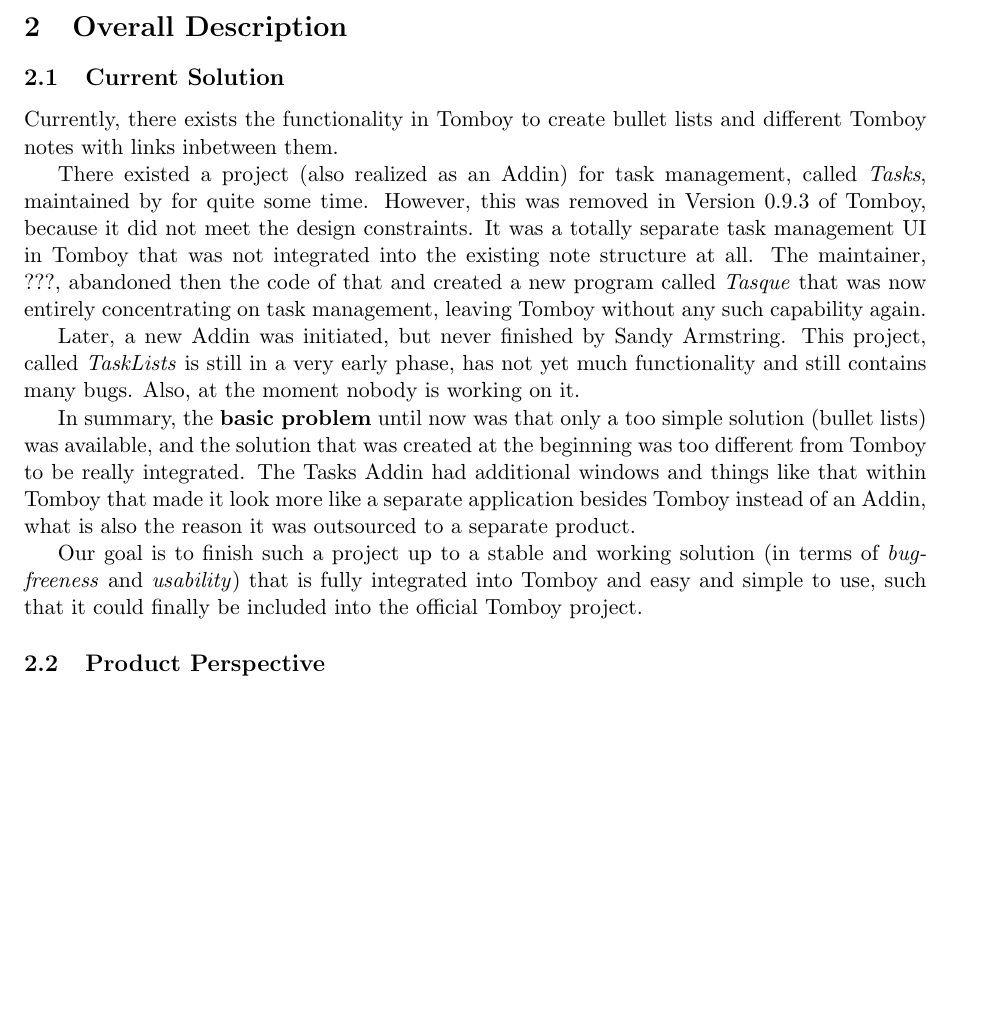
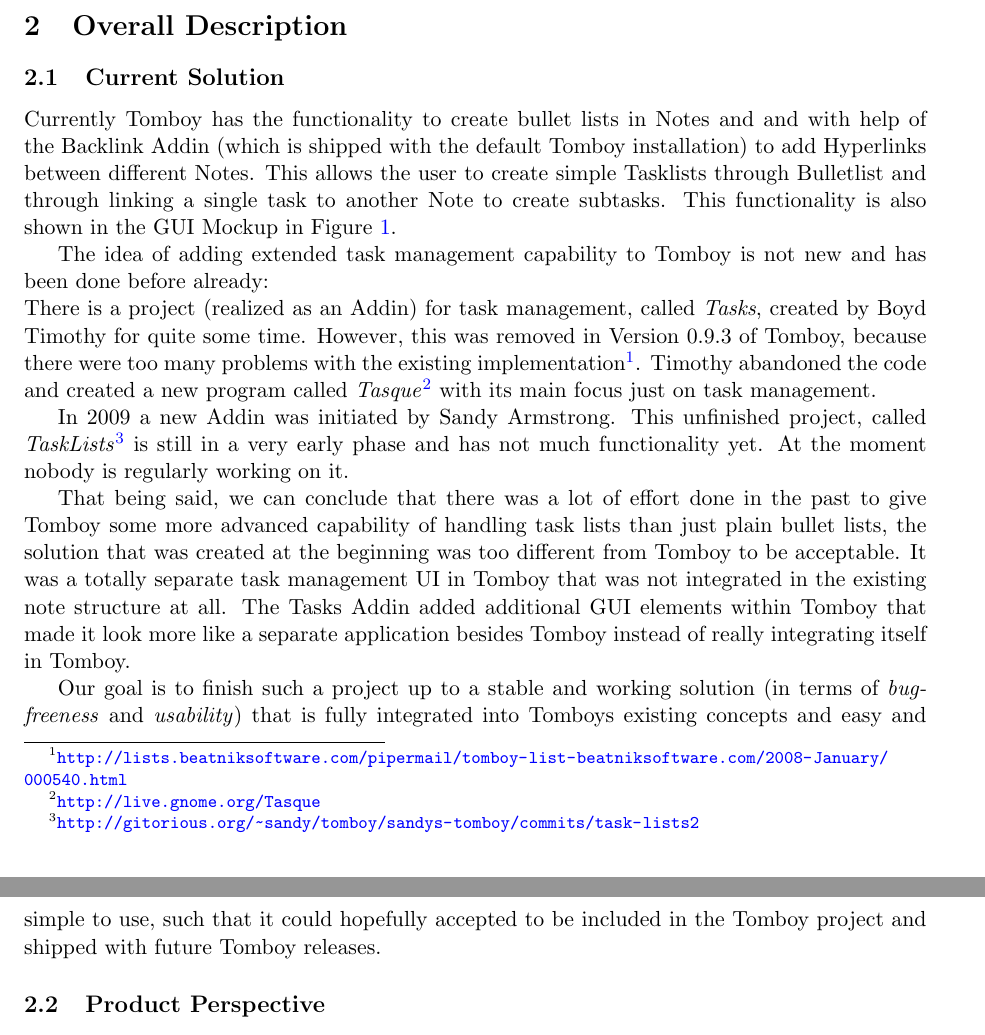
Before and after one commit to rggjan/Tomboy-Todo-List, a LaTeX document (doc/requirements-document.tex, which reads doc/description.tex): part of page 7 of 11 before the commit and two parts of pages 7 and 8 of 11 after it, the two joined at a grey line, cut so that both start at the same text, the shorter picture padded with empty space. Compiled offline with pdfLaTeX.

Commit message:
Added some missing citation to the current solution section.

```diff
--- a/doc/description.tex
+++ b/doc/description.tex
@@ -1,17 +1,16 @@
 \subsection{Current Solution}
 \label{description:solution}
+Currently Tomboy has the functionality to create bullet lists in Notes and and with help of the Backlink Addin (which is shipped with the default Tomboy installation) to add Hyperlinks between different Notes. This allows the user to create simple Tasklists through Bulletlist and through linking a single task to another Note to create subtasks. This functionality is also shown in the GUI Mockup in Figure \ref{gui}.
 
-Currently, there exists the functionality in Tomboy to create bullet lists and different Tomboy notes with links inbetween them.
+The idea of adding extended task management capability to Tomboy is not new and has been done before already:\\
+There is a project (realized as an Addin) for task management, called \textit{Tasks}, created by Boyd Timothy
+for quite some time. However, this was removed in Version 0.9.3 of Tomboy, because there were too many problems with the existing implementation\footnote{\url{http://lists.beatniksoftware.com/pipermail/tomboy-list-beatniksoftware.com/2008-January/000540.html}}. Timothy abandoned the code and created a new program called \textit{Tasque}\footnote{\url{http://live.gnome.org/Tasque}} with its main focus just on task management.
 
-There existed a project (also realized as an Addin) for task management, called \textit{Tasks}, maintained by %TODO who?
-for quite some time. However, this was removed in Version 0.9.3 %TODO sure?
-of Tomboy, because it did not meet the design constraints. It was a totally separate task management UI in Tomboy that was not integrated into the existing note structure at all. The maintainer, ???, abandoned then the code of that and created a new program called \textit{Tasque} that was now entirely concentrating on task management, leaving Tomboy without any such capability again.
+In 2009 a new Addin was initiated by Sandy Armstrong. This unfinished project, called \textit{TaskLists}\footnote{\url{http://gitorious.org/~sandy/tomboy/sandys-tomboy/commits/task-lists2}} is still in a very early phase and has not much functionality yet. At the moment nobody is regularly working on it.
 
-Later, a new Addin was initiated, but never finished by Sandy Armstring. This project, called \textit{TaskLists} is still in a very early phase, has not yet much functionality and still contains many bugs. Also, at the moment nobody is working on it.
+That being said, we can conclude that there was a lot of effort done in the past to give Tomboy some more advanced capability of handling task lists than just plain bullet lists, the solution that was created at the beginning was too different from Tomboy to be acceptable. It was a totally separate task management UI in Tomboy that was not integrated in the existing note structure at all. The Tasks Addin added additional GUI elements within Tomboy that made it look more like a separate application besides Tomboy instead of really integrating itself in Tomboy.
 
-In summary, the \textbf{basic problem} until now was that only a too simple solution (bullet lists) was available, and the solution that was created at the beginning was too different from Tomboy to be really integrated. The Tasks Addin had additional windows and things like that within Tomboy that made it look more like a separate application besides Tomboy instead of an Addin, what is also the reason it was outsourced to a separate product.
-
-Our goal is to finish such a project up to a stable and working solution (in terms of \textit{bug-freeness} and \textit{usability}) that is fully integrated into Tomboy and easy and simple to use, such that it could finally be included into the official Tomboy project.
+Our goal is to finish such a project up to a stable and working solution (in terms of \textit{bug-freeness} and \textit{usability}) that is fully integrated into Tomboys existing concepts and easy and simple to use, such that it could hopefully accepted to be included in the Tomboy project and  shipped with future Tomboy releases.
 
 \subsection{Product Perspective}
 \label{description:perspective}
```
